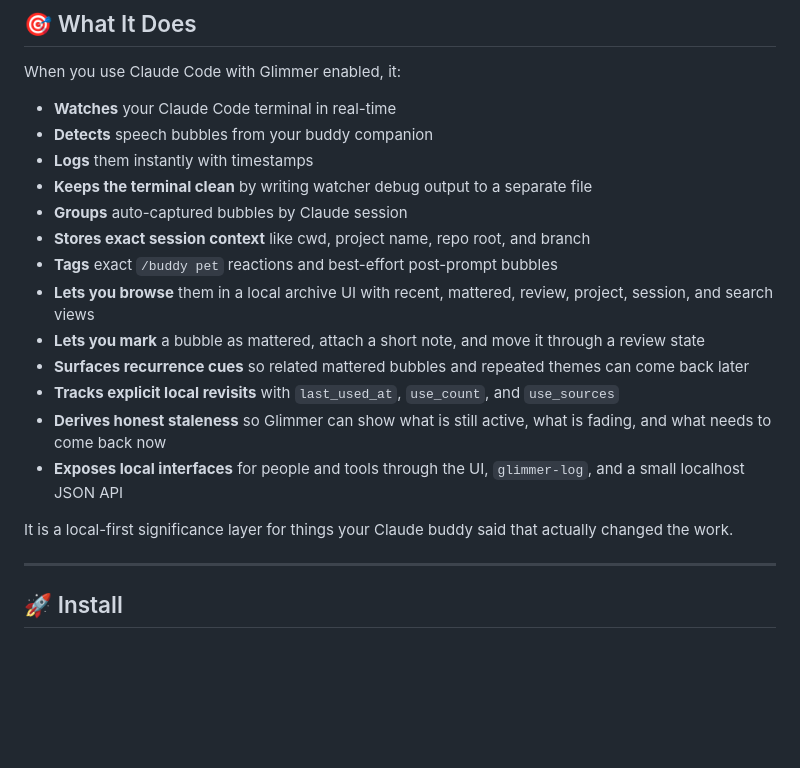
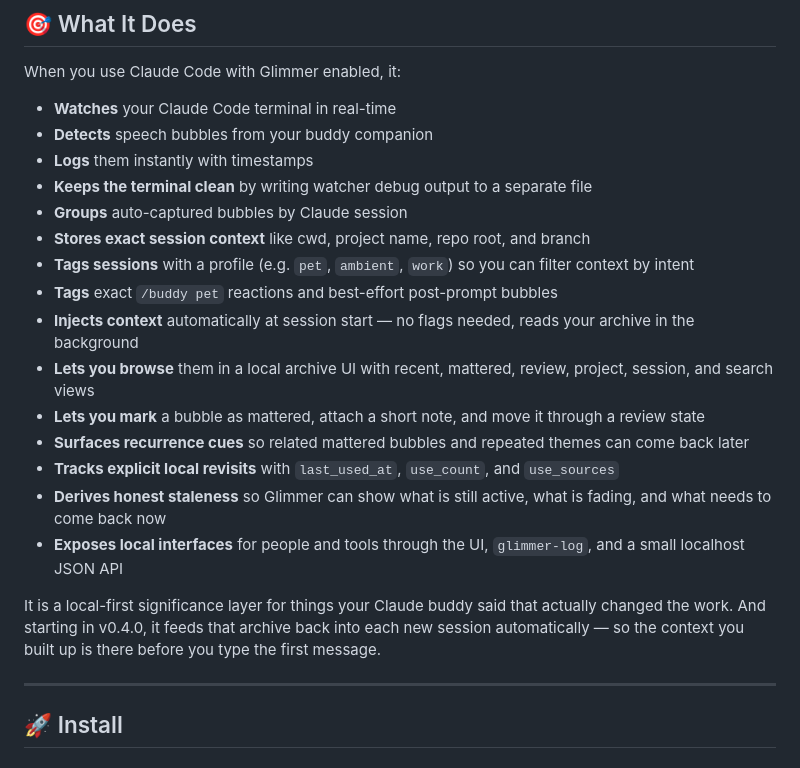
Before and after one commit to reallyunintented/GlimmerYourBuddy, a Markdown page: README.md, the part around one of its changes. Rendered like a GitHub page; blank space fills up the shorter version.

```diff
--- a/README.md
+++ b/README.md
@@ -17,7 +17,9 @@ When you use Claude Code with Glimmer enabled, it:
 - **Keeps the terminal clean** by writing watcher debug output to a separate file
 - **Groups** auto-captured bubbles by Claude session
 - **Stores exact session context** like cwd, project name, repo root, and branch
+- **Tags sessions** with a profile (e.g. `pet`, `ambient`, `work`) so you can filter context by intent
 - **Tags** exact `/buddy pet` reactions and best-effort post-prompt bubbles
+- **Injects context** automatically at session start — no flags needed, reads your archive in the background
 - **Lets you browse** them in a local archive UI with recent, mattered, review, project, session, and search views
 - **Lets you mark** a bubble as mattered, attach a short note, and move it through a review state
 - **Surfaces recurrence cues** so related mattered bubbles and repeated themes can come back later
@@ -25,7 +27,7 @@ When you use Claude Code with Glimmer enabled, it:
 - **Derives honest staleness** so Glimmer can show what is still active, what is fading, and what needs to come back now
 - **Exposes local interfaces** for people and tools through the UI, `glimmer-log`, and a small localhost JSON API
 
-It is a local-first significance layer for things your Claude buddy said that actually changed the work.
+It is a local-first significance layer for things your Claude buddy said that actually changed the work. And starting in v0.4.0, it feeds that archive back into each new session automatically — so the context you built up is there before you type the first message.
 
 ---
 
```
Also changed, not shown: other parts of README.md (+51 -14 lines).
